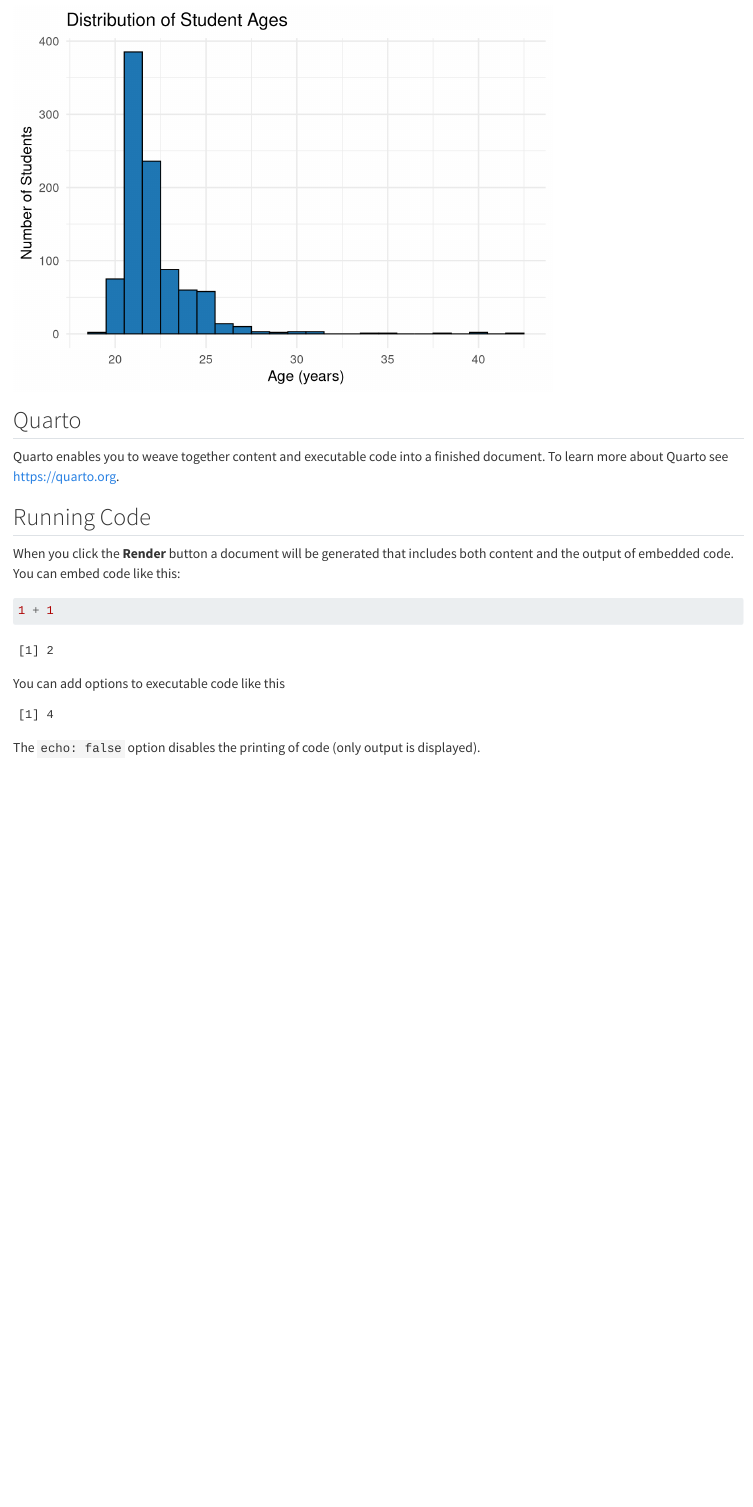
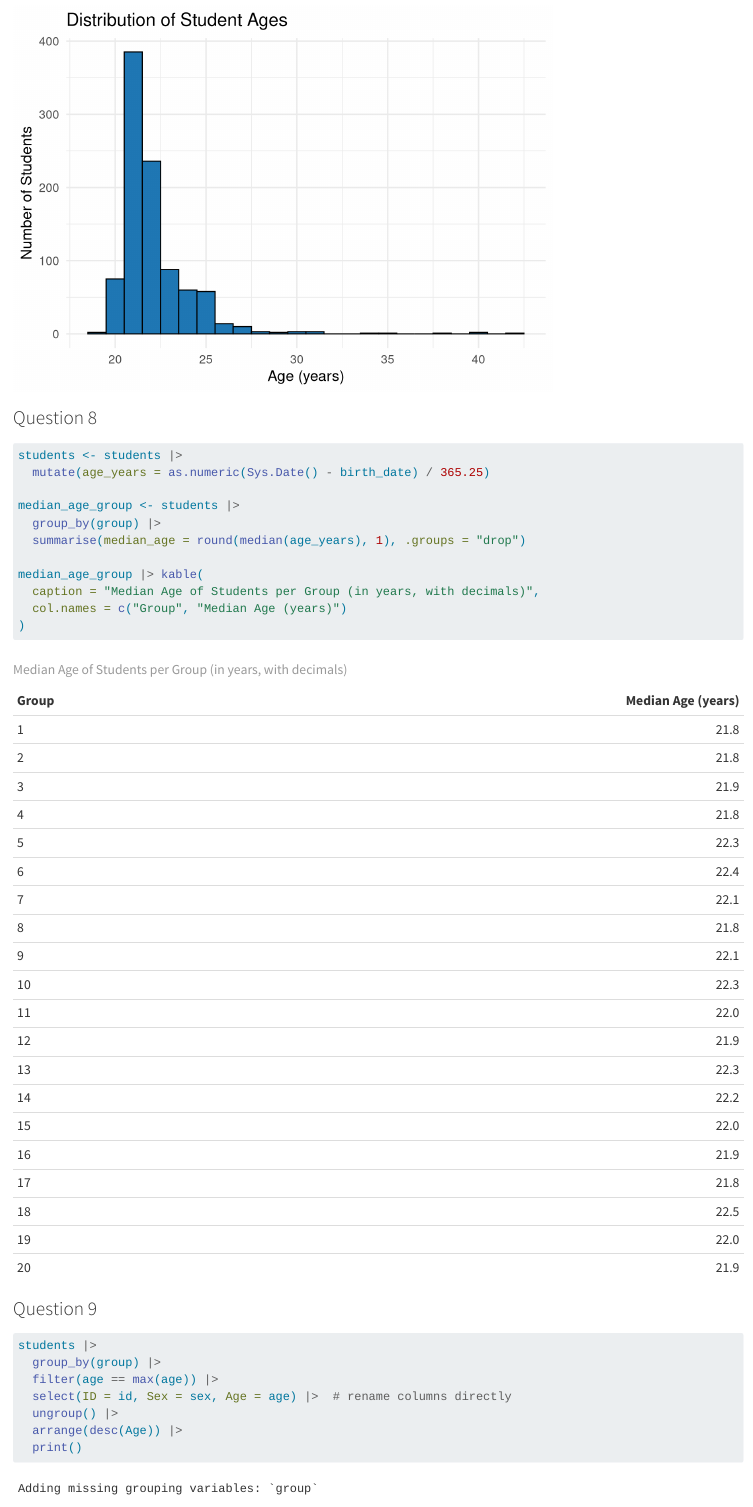
Before and after one commit to marilysg09/eval-grades, a Quarto document (Guiban.qmd): the page in a window 1100 px wide, from 6190 px down. Rendered offline with R 4.5, knitr and Pandoc in place of Quarto, with nearby package versions; some code elsewhere in the file could not run offline; common packages that the code uses without loading them are loaded.

Commit message:
Question 8 and 9.

````diff
--- a/Guiban.qmd
+++ b/Guiban.qmd
@@ -131,6 +131,30 @@ ggplot(students, aes(x = age)) +
   ) +
   theme_minimal(base_size = 14)
 ```
+### Question 8
+```{r}
+students <- students |>
+  mutate(age_years = as.numeric(Sys.Date() - birth_date) / 365.25)
+
+median_age_group <- students |>
+  group_by(group) |>
+  summarise(median_age = round(median(age_years), 1), .groups = "drop")
+
+median_age_group |> kable(
+  caption = "Median Age of Students per Group (in years, with decimals)",
+  col.names = c("Group", "Median Age (years)")
+)
+```
+### Question 9
+```{r}
+students |>
+  group_by(group) |>
+  filter(age == max(age)) |>
+  select(ID = id, Sex = sex, Age = age) |>  # rename columns directly
+  ungroup() |>
+  arrange(desc(Age)) |>
+  print()
+```
 
 
 
````
